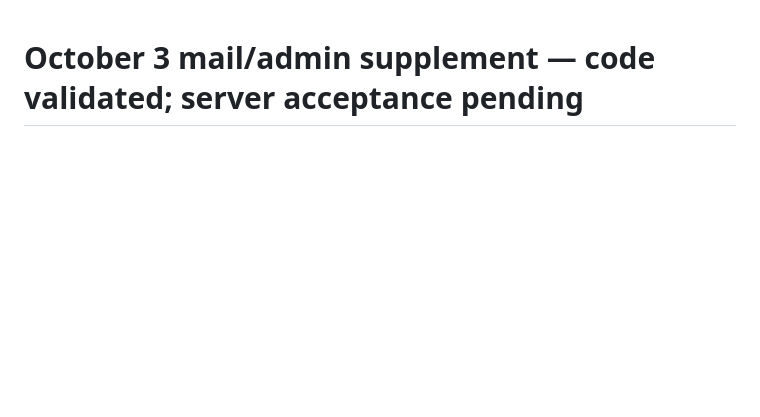
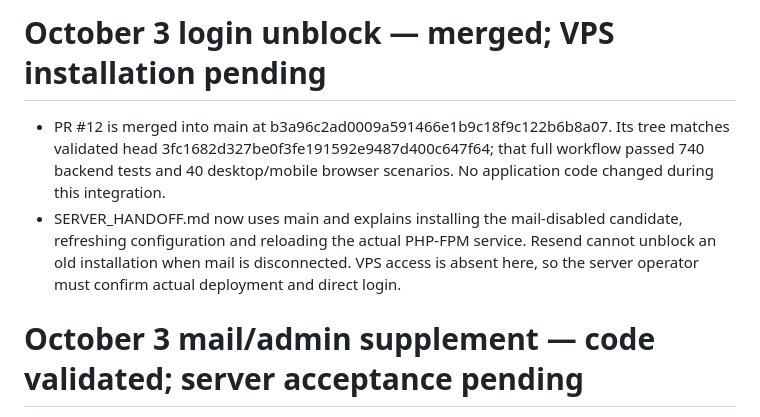
Before and after one commit to alikdn25/Doctor-Appliance-App-, a Markdown page: docs/PROGRESS.md, the part around the change. Rendered like a GitHub page; blank space fills up the shorter version.

```diff
--- a/docs/PROGRESS.md
+++ b/docs/PROGRESS.md
@@ -1,3 +1,8 @@
+# October 3 login unblock — merged; VPS installation pending
+
+- PR #12 is merged into main at b3a96c2ad0009a591466e1b9c18f9c122b6b8a07. Its tree matches validated head 3fc1682d327be0f3fe191592e9487d400c647f64; that full workflow passed 740 backend tests and 40 desktop/mobile browser scenarios. No application code changed during this integration.
+- SERVER_HANDOFF.md now uses main and explains installing the mail-disabled candidate, refreshing configuration and reloading the actual PHP-FPM service. Resend cannot unblock an old installation when mail is disconnected. VPS access is absent here, so the server operator must confirm actual deployment and direct login.
+
 # October 3 mail/admin supplement — code validated; server acceptance pending
 
 - Operator-managed mail readiness removes confirmation walls while delivery is unavailable, without verifying emails or changing tenant/role permissions. Password recovery and resend stop promising unavailable mail; new staff/Owners can receive manual initial credentials. Enabling tested mail restores confirmation.
```
Also changed, not shown: docs/FEEDBACK_MAIL_ADMIN_2026_10_03.md (+2 -2 lines), docs/SERVER_HANDOFF.md (+13 -5 lines).
